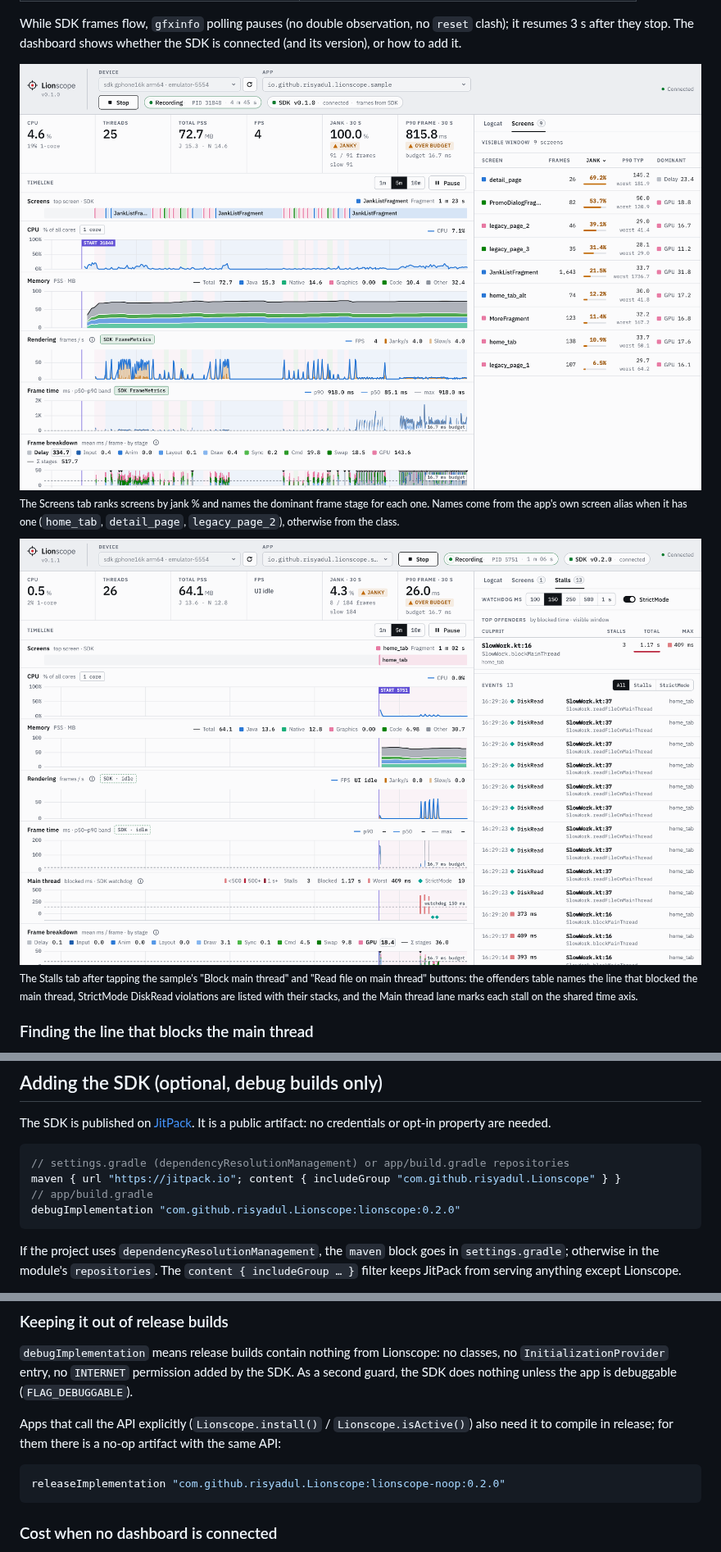
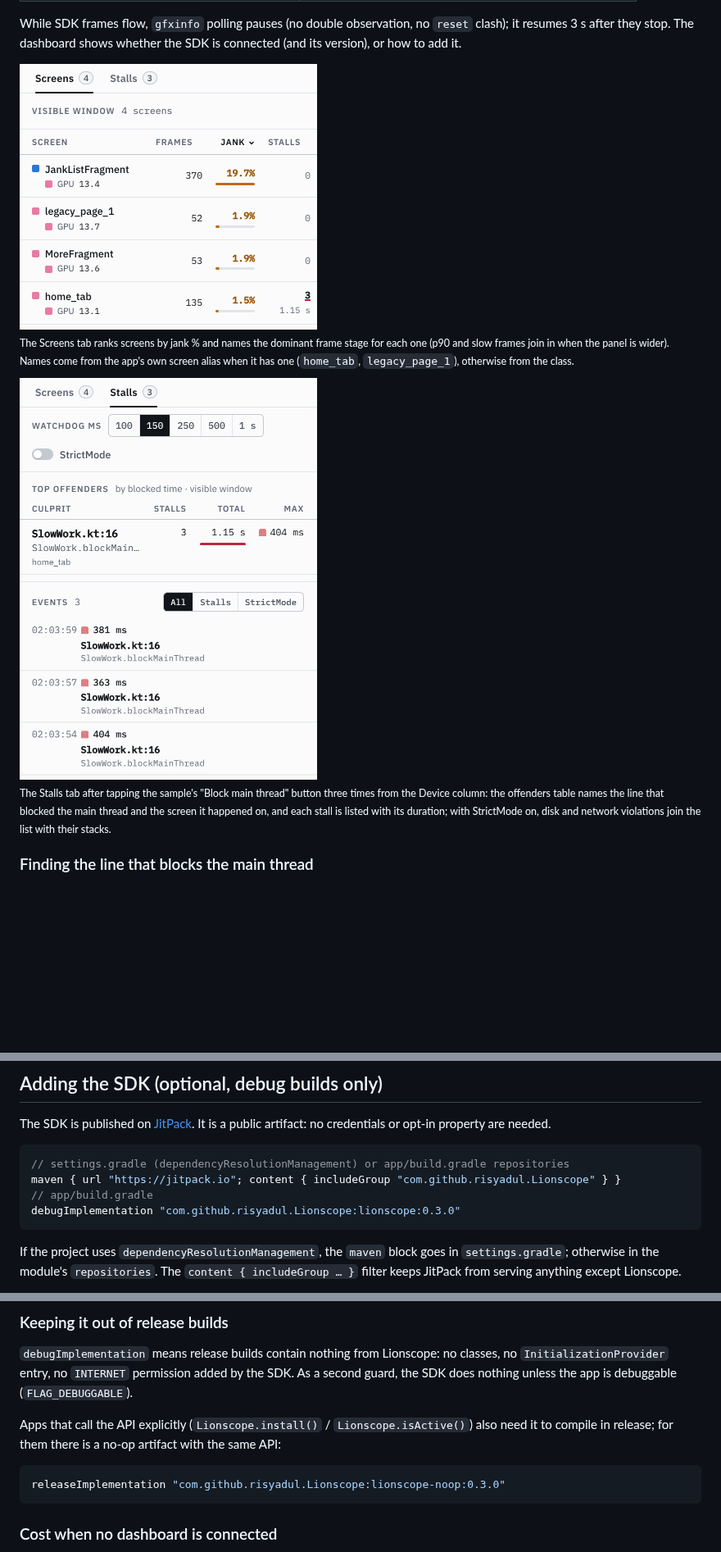
Before and after one commit to risyadul/Lionscope, a Markdown page: README.md, 3 parts joined by grey strips. Shown at 82% size. GitHub-like rendering; pictures changed too: docs/images/dashboard-screens.png, docs/images/dashboard-stalls.png; blank space fills up the shorter version.

Commit message:
release: Lionscope 0.3.0

````diff
--- a/README.md
+++ b/README.md
@@ -50,16 +51,17 @@ With the SDK installed in the app's debug build, the dashboard also shows:
 While SDK frames flow, `gfxinfo` polling pauses (no double observation, no `reset` clash); it resumes 3 s after
 they stop. The dashboard shows whether the SDK is connected (and its version), or how to add it.
 
-<img alt="Screens tab: per-screen frames, jank %, typical and worst p90 frame time, and the dominant frame stage, sorted by jank" src="docs/images/dashboard-screens.png">
+<img width="363" alt="Screens tab: per-screen frames, jank %, stalls and the dominant frame stage, sorted by jank" src="docs/images/dashboard-screens.png">
 
-<sub>The Screens tab ranks screens by jank % and names the dominant frame stage for each one. Names come from the
-app's own screen alias when it has one (`home_tab`, `detail_page`, `legacy_page_2`), otherwise from the class.</sub>
+<sub>The Screens tab ranks screens by jank % and names the dominant frame stage for each one (p90 and slow frames
+join in when the panel is wider). Names come from the app's own screen alias when it has one (`home_tab`,
+`legacy_page_1`), otherwise from the class.</sub>
 
-<img alt="Stalls tab: offenders ranked by culprit line (SlowWork.kt:16), StrictMode DiskRead events and the Main thread lane" src="docs/images/dashboard-stalls.png">
+<img width="363" alt="Stalls tab: watchdog threshold and StrictMode controls, offenders ranked by culprit line (SlowWork.kt:16), and the stall events" src="docs/images/dashboard-stalls.png">
 
-<sub>The Stalls tab after tapping the sample's "Block main thread" and "Read file on main thread" buttons: the
-offenders table names the line that blocked the main thread, StrictMode DiskRead violations are listed with
-their stacks, and the Main thread lane marks each stall on the shared time axis.</sub>
+<sub>The Stalls tab after tapping the sample's "Block main thread" button three times from the Device column: the
+offenders table names the line that blocked the main thread and the screen it happened on, and each stall is
+listed with its duration; with StrictMode on, disk and network violations join the list with their stacks.</sub>
 
 ### Finding the line that blocks the main thread
 
@@ -149,7 +151,7 @@ credentials or opt-in property are needed.
 // settings.gradle (dependencyResolutionManagement) or app/build.gradle repositories
 maven { url "https://jitpack.io"; content { includeGroup "com.github.risyadul.Lionscope" } }
 // app/build.gradle
-debugImplementation "com.github.risyadul.Lionscope:lionscope:0.2.0"
+debugImplementation "com.github.risyadul.Lionscope:lionscope:0.3.0"
 ```
 
 If the project uses `dependencyResolutionManagement`, the `maven` block goes in `settings.gradle`; otherwise
@@ -182,7 +184,7 @@ Apps that call the API explicitly (`Lionscope.install()` / `Lionscope.isActive()
 release; for them there is a no-op artifact with the same API:
 
 ```groovy
-releaseImplementation "com.github.risyadul.Lionscope:lionscope-noop:0.2.0"
+releaseImplementation "com.github.risyadul.Lionscope:lionscope-noop:0.3.0"
 ```
 
 ### Cost when no dashboard is connected
````
Also changed, not shown: other parts of README.md (+5 -4 lines), CHANGELOG.md (+9 -3 lines), cli/README.md (+1 -1 lines), docs/images/dashboard-dark.png, docs/images/dashboard-light.png, 13 other files.
